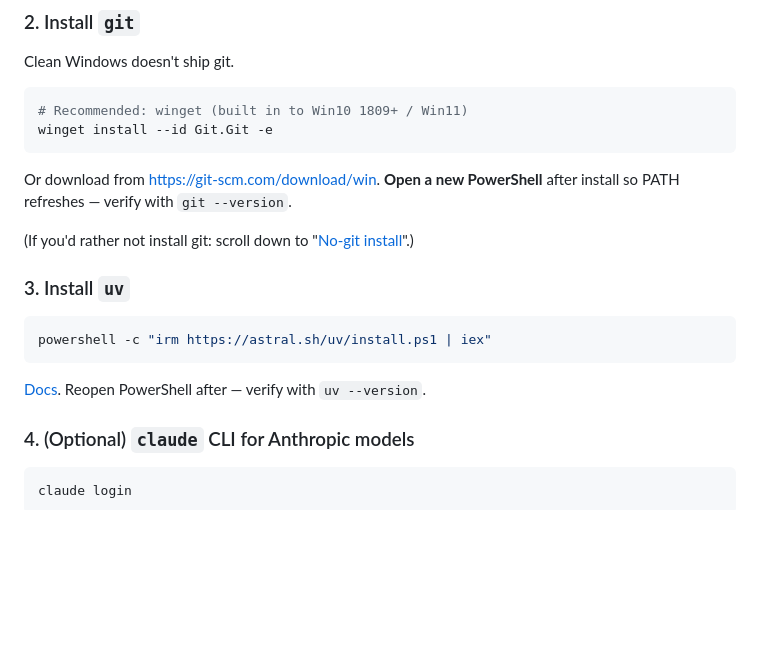
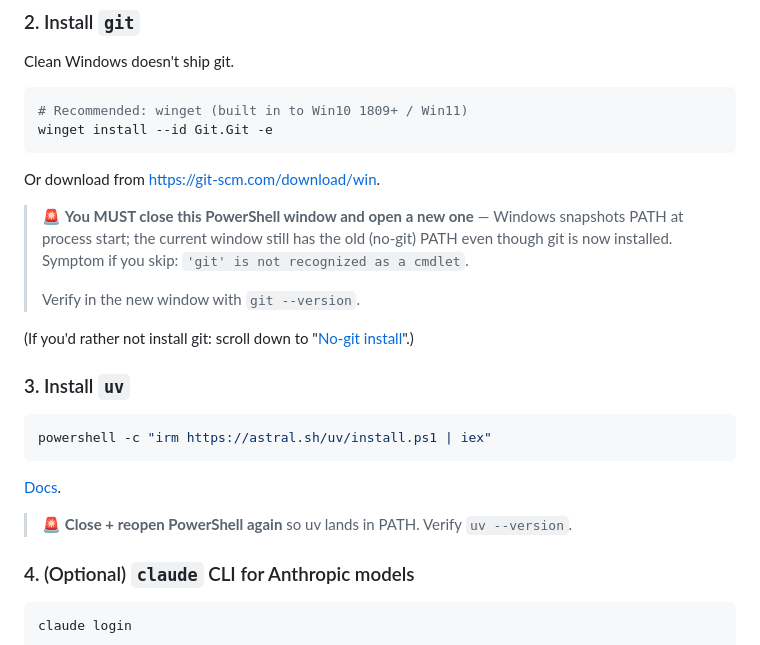
Before and after one commit to hesorchen/muselab, a Markdown page: docs/install-windows.md, the part around the change. GitHub-like rendering; blank space fills up the shorter version.

````diff
--- a/docs/install-windows.md
+++ b/docs/install-windows.md
@@ -34,8 +34,14 @@ Clean Windows doesn't ship git.
 winget install --id Git.Git -e
 ```
 
-Or download from https://git-scm.com/download/win. **Open a new PowerShell**
-after install so PATH refreshes — verify with `git --version`.
+Or download from https://git-scm.com/download/win.
+
+> 🚨 **You MUST close this PowerShell window and open a new one** — Windows
+> snapshots PATH at process start; the current window still has the old
+> (no-git) PATH even though git is now installed. Symptom if you skip:
+> `'git' is not recognized as a cmdlet`.
+>
+> Verify in the new window with `git --version`.
 
 (If you'd rather not install git: scroll down to "[No-git install](#no-git-install)".)
 
@@ -45,8 +51,10 @@ after install so PATH refreshes — verify with `git --version`.
 powershell -c "irm https://astral.sh/uv/install.ps1 | iex"
 ```
 
-[Docs](https://docs.astral.sh/uv/getting-started/installation/). Reopen
-PowerShell after — verify with `uv --version`.
+[Docs](https://docs.astral.sh/uv/getting-started/installation/).
+
+> 🚨 **Close + reopen PowerShell again** so uv lands in PATH. Verify
+> `uv --version`.
 
 ### 4. (Optional) `claude` CLI for Anthropic models
 
````
Also changed, not shown: README.md (+5 -5 lines), README_zh.md (+4 -3 lines).
